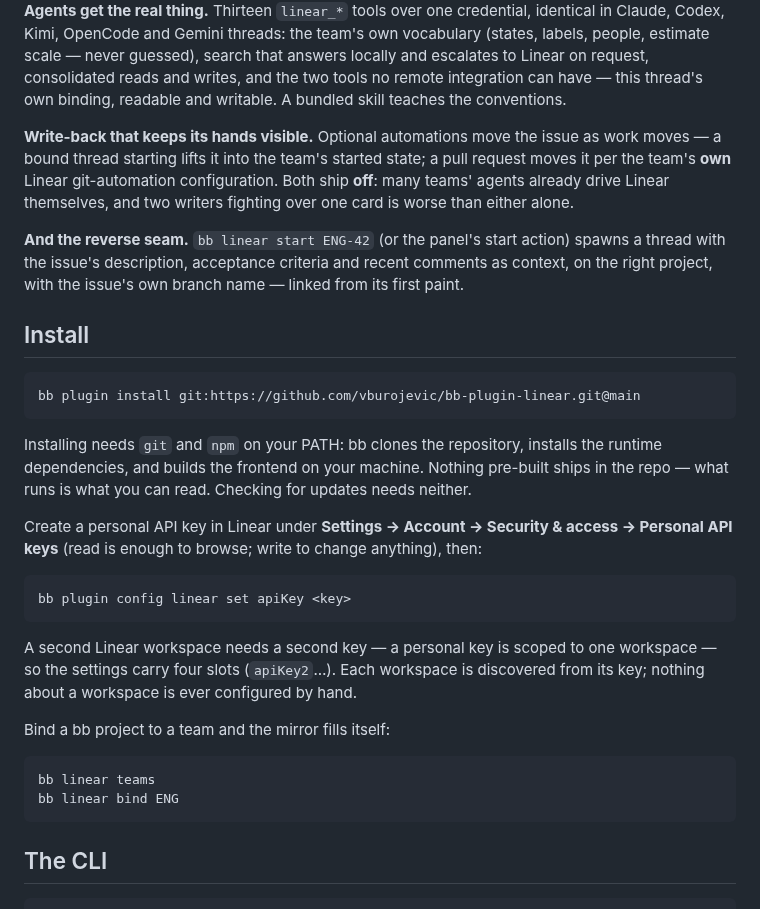
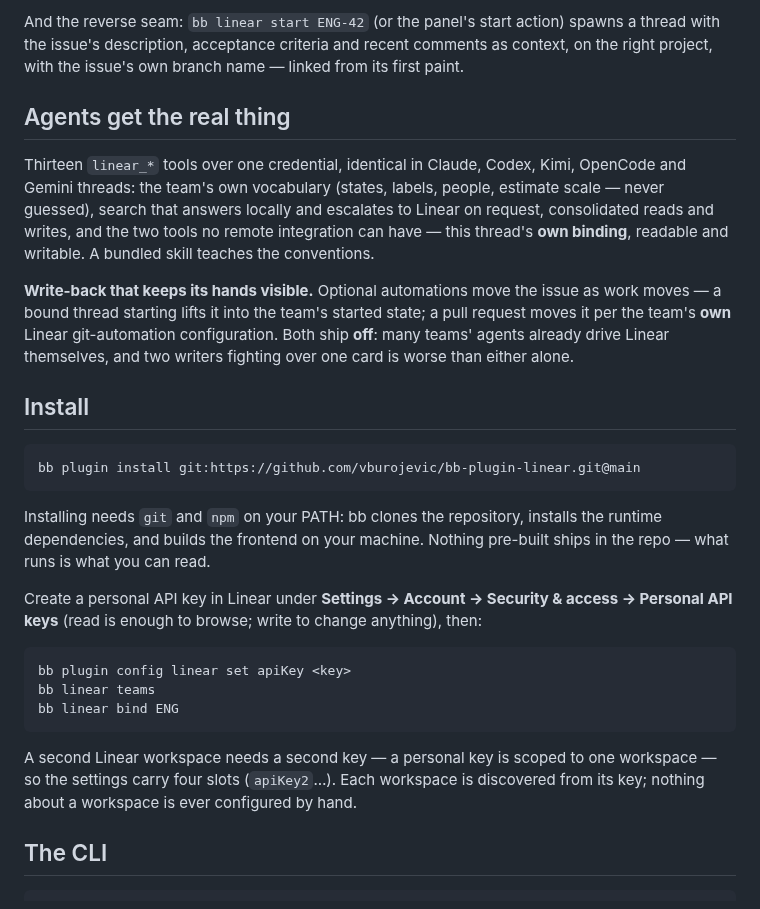
Before and after one commit to vburojevic/bb-plugin-linear, a Markdown page: README.md, the part around one of its changes. GitHub-like rendering.

````diff
--- a/README.md
+++ b/README.md
@@ -43,23 +61,23 @@ every property editable in place:
 
+And the reverse seam: `bb linear start ENG-42` (or the panel's start action)
+spawns a thread with the issue's description, acceptance criteria and recent
+comments as context, on the right project, with the issue's own branch name —
+linked from its first paint.
 
+## Agents get the real thing
 
-**Agents get the real thing.** Thirteen `linear_*` tools over one credential,
-identical in Claude, Codex, Kimi, OpenCode and Gemini threads: the team's own
-vocabulary (states, labels, people, estimate scale — never guessed), search
-that answers locally and escalates to Linear on request, consolidated reads
-and writes, and the two tools no remote integration can have — this thread's
-own binding, readable and writable. A bundled skill teaches the conventions.
+Thirteen `linear_*` tools over one credential, identical in Claude, Codex,
+Kimi, OpenCode and Gemini threads: the team's own vocabulary (states, labels,
+people, estimate scale — never guessed), search that answers locally and
+escalates to Linear on request, consolidated reads and writes, and the two
+tools no remote integration can have — this thread's **own binding**, readable
+and writable. A bundled skill teaches the conventions.
 
 **Write-back that keeps its hands visible.** Optional automations move the
 issue as work moves — a bound thread starting lifts it into the team's started
 state; a pull request moves it per the team's **own** Linear git-automation
 configuration. Both ship **off**: many teams' agents already drive Linear
 themselves, and two writers fighting over one card is worse than either alone.
-
-**And the reverse seam.** `bb linear start ENG-42` (or the panel's start
-action) spawns a thread with the issue's description, acceptance criteria and
-recent comments as context, on the right project, with the issue's own branch
-name — linked from its first paint.
 
 ## Install
 
@@ -70,7 +88,6 @@ bb plugin install git:https://github.com/vburojevic/bb-plugin-linear.git@main
 Installing needs `git` and `npm` on your PATH: bb clones the repository,
 installs the runtime dependencies, and builds the frontend on your machine.
 Nothing pre-built ships in the repo — what runs is what you can read.
-Checking for updates needs neither.
 
 Create a personal API key in Linear under **Settings → Account → Security &
 access → Personal API keys** (read is enough to browse; write to change
@@ -78,18 +95,13 @@ anything), then:
 
 ```sh
 bb plugin config linear set apiKey <key>
+bb linear teams
+bb linear bind ENG
 ```
 
 A second Linear workspace needs a second key — a personal key is scoped to one
 workspace — so the settings carry four slots (`apiKey2`…). Each workspace is
 discovered from its key; nothing about a workspace is ever configured by hand.
-
-Bind a bb project to a team and the mirror fills itself:
-
-```sh
-bb linear teams
-bb linear bind ENG
-```
 
 ## The CLI
 
````
Also changed, not shown: other parts of README.md (+46 -27 lines), assets/readme/detail.png, assets/readme/panel.png.
